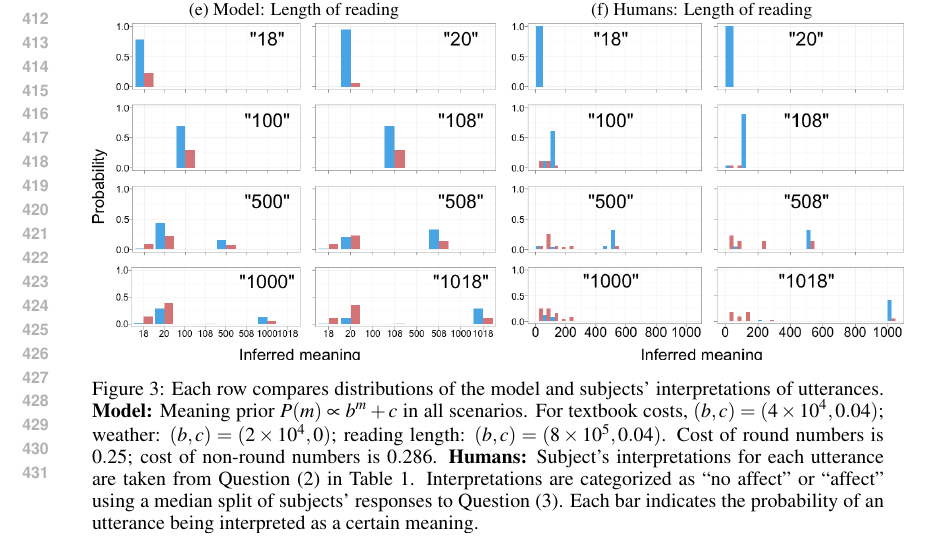
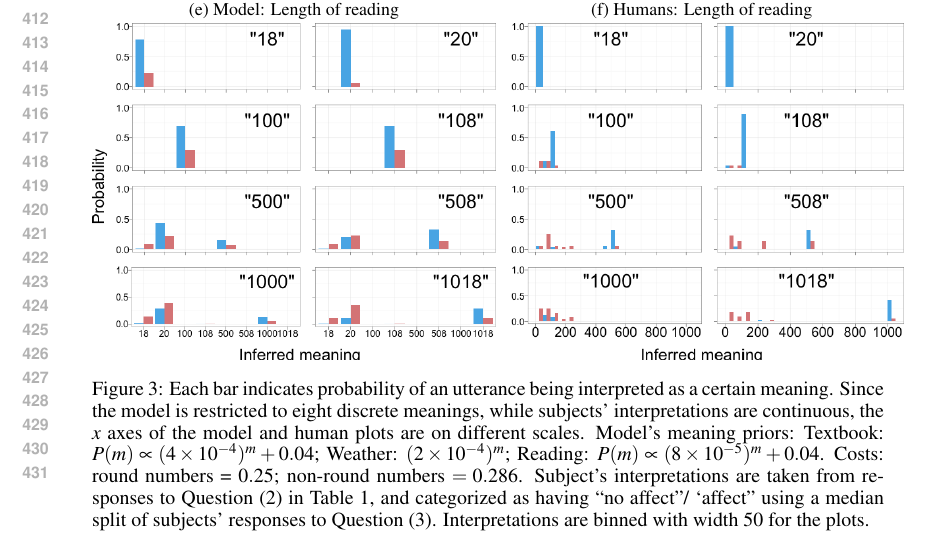
Before and after one commit to jeaneis/hyperbole, a LaTeX paper (paper/nips_hyperbole.tex): part of page 8 of 9, cut so that both start at the same text. Compiled offline with pdfLaTeX.

Commit message:
added caption

```diff
--- a/paper/nips_hyperbole.tex
+++ b/paper/nips_hyperbole.tex
@@ -359,7 +359,8 @@ Building upon recent theoretical work, our computational model shows that ration
                 \caption{Humans: Length of reading}
                 \includegraphics[width=\textwidth]{humans_reading_all.png}
         \end{subfigure}
-        \caption{Each row compares distributions of the model and subjects' interpretations of utterances. \textbf{Model:} Meaning prior $P(m) \propto b^m + c$  in all scenarios. For textbook costs, $(b, c) = (4 \times 10^4, 0.04)$; weather: $(b, c) = (2 \times 10^4, 0)$; reading length: $(b, c) = (8 \times 10^5, 0.04)$. Cost of round numbers is $0.25$; cost of non-round numbers is $0.286$. \textbf{Humans:} Subject's interpretations for each utterance are taken from Question (2) in Table 1. Interpretations are categorized as ``no affect" or ``affect" using a median split of subjects' responses to Question (3). Each bar indicates the probability of an utterance being interpreted as a certain meaning.}
+        %\caption{Each row compares distributions of the model and subjects' interpretations of utterances. \textbf{Model:} Meaning prior $P(m) \propto b^m + c$  in all scenarios. For textbook costs, $(b, c) = (4 \times 10^4, 0.04)$; weather: $(b, c) = (2 \times 10^4, 0)$; reading length: $(b, c) = (8 \times 10^5, 0.04)$. Cost of round numbers is $0.25$; cost of non-round numbers is $0.286$. \textbf{Humans:} Subject's interpretations for each utterance are taken from Question (2) in Table 1. Interpretations are categorized as ``no affect" or ``affect" using a median split of subjects' responses to Question (3). Each bar indicates the probability of an utterance being interpreted as a certain meaning.}
+        \caption{Each bar indicates probability of an utterance being interpreted as a certain meaning. Since the model is restricted to eight discrete meanings, while subjects' interpretations are continuous, the $x$ axes of the model and human plots are on different scales. Model's meaning priors: Textbook: $P(m) \propto (4 \times {10^{-4}})^m + 0.04$; Weather: $(2 \times {10^{-4}})^m$; Reading: $P(m) \propto (8 \times {10^{-5}})^m + 0.04$. Costs: round numbers = $ 0.25$; non-round numbers $= 0.286$. Subject's interpretations are taken from responses to Question (2) in Table 1, and categorized as having ``no affect"/ `affect" using a median split of subjects' responses to Question (3). Interpretations are binned with width $50$ for the plots.}
         \label{fig:results}
   \end{figure}
 
```
